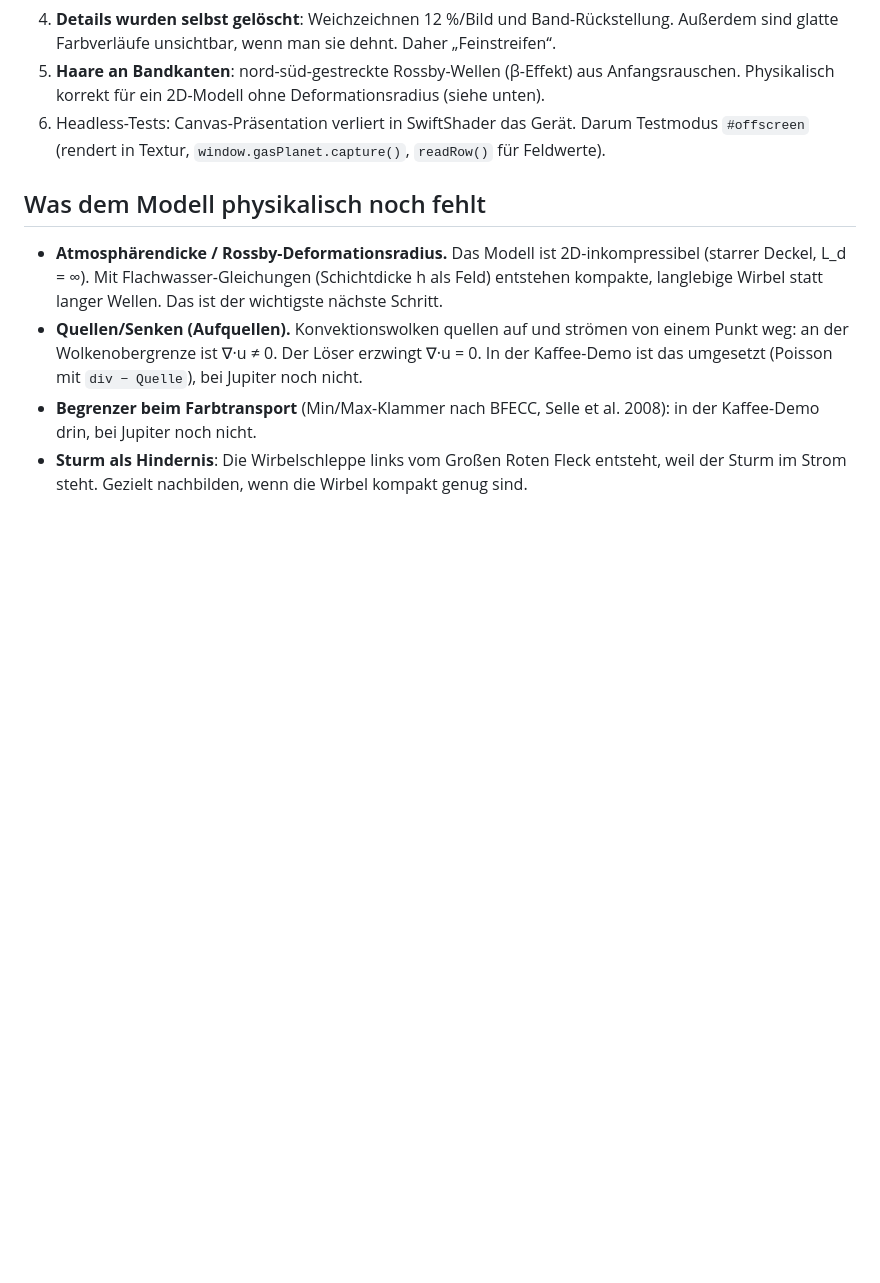
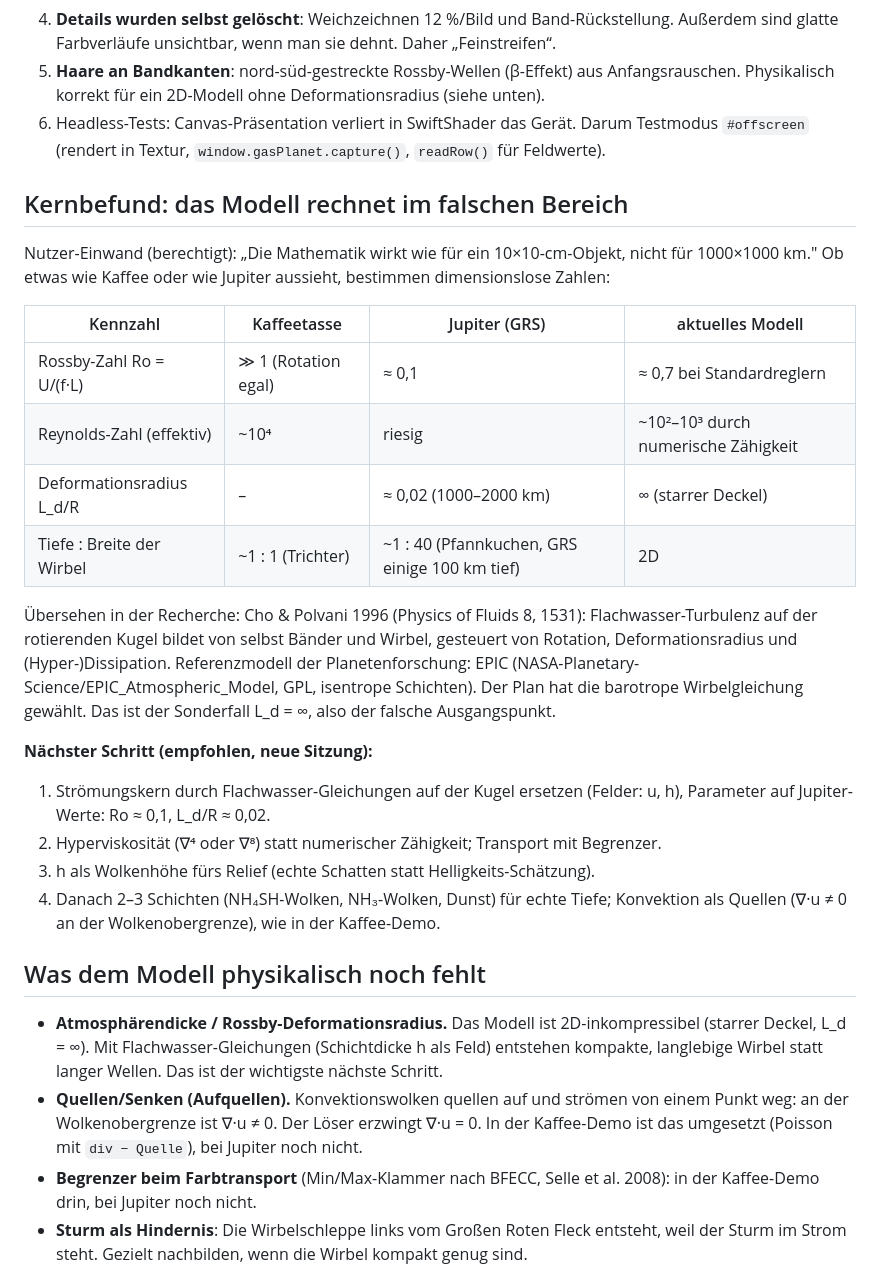
Before and after one commit to elias-nero-tron/Fluid-Gas-Planet, a Markdown page: docs/STATUS.md, the part around the change. GitHub-like rendering; blank space fills up the shorter version.

Commit message:
Document regime mismatch and shallow-water next step in status notes

```diff
--- a/docs/STATUS.md
+++ b/docs/STATUS.md
@@ -35,6 +35,32 @@ Die Ursache ist gefunden und in Version 4 behoben (siehe unten), aber vom Nutzer
 6. Headless-Tests: Canvas-Präsentation verliert in SwiftShader das Gerät. Darum Testmodus
    `#offscreen` (rendert in Textur, `window.gasPlanet.capture()`, `readRow()` für Feldwerte).
 
+## Kernbefund: das Modell rechnet im falschen Bereich
+
+Nutzer-Einwand (berechtigt): „Die Mathematik wirkt wie für ein 10×10-cm-Objekt, nicht für
+1000×1000 km." Ob etwas wie Kaffee oder wie Jupiter aussieht, bestimmen dimensionslose Zahlen:
+
+| Kennzahl | Kaffeetasse | Jupiter (GRS) | aktuelles Modell |
+|---|---|---|---|
+| Rossby-Zahl Ro = U/(f·L) | ≫ 1 (Rotation egal) | ≈ 0,1 | ≈ 0,7 bei Standardreglern |
+| Reynolds-Zahl (effektiv) | ~10⁴ | riesig | ~10²–10³ durch numerische Zähigkeit |
+| Deformationsradius L_d/R | – | ≈ 0,02 (1000–2000 km) | ∞ (starrer Deckel) |
+| Tiefe : Breite der Wirbel | ~1 : 1 (Trichter) | ~1 : 40 (Pfannkuchen, GRS einige 100 km tief) | 2D |
+
+Übersehen in der Recherche: Cho & Polvani 1996 (Physics of Fluids 8, 1531): Flachwasser-Turbulenz
+auf der rotierenden Kugel bildet von selbst Bänder und Wirbel, gesteuert von Rotation,
+Deformationsradius und (Hyper-)Dissipation. Referenzmodell der Planetenforschung: EPIC
+(NASA-Planetary-Science/EPIC_Atmospheric_Model, GPL, isentrope Schichten). Der Plan hat die
+barotrope Wirbelgleichung gewählt. Das ist der Sonderfall L_d = ∞, also der falsche Ausgangspunkt.
+
+**Nächster Schritt (empfohlen, neue Sitzung):**
+1. Strömungskern durch Flachwasser-Gleichungen auf der Kugel ersetzen (Felder: u, h),
+   Parameter auf Jupiter-Werte: Ro ≈ 0,1, L_d/R ≈ 0,02.
+2. Hyperviskosität (∇⁴ oder ∇⁸) statt numerischer Zähigkeit; Transport mit Begrenzer.
+3. h als Wolkenhöhe fürs Relief (echte Schatten statt Helligkeits-Schätzung).
+4. Danach 2–3 Schichten (NH₄SH-Wolken, NH₃-Wolken, Dunst) für echte Tiefe; Konvektion als
+   Quellen (∇·u ≠ 0 an der Wolkenobergrenze), wie in der Kaffee-Demo.
+
 ## Was dem Modell physikalisch noch fehlt
 
 - **Atmosphärendicke / Rossby-Deformationsradius.** Das Modell ist 2D-inkompressibel
```
